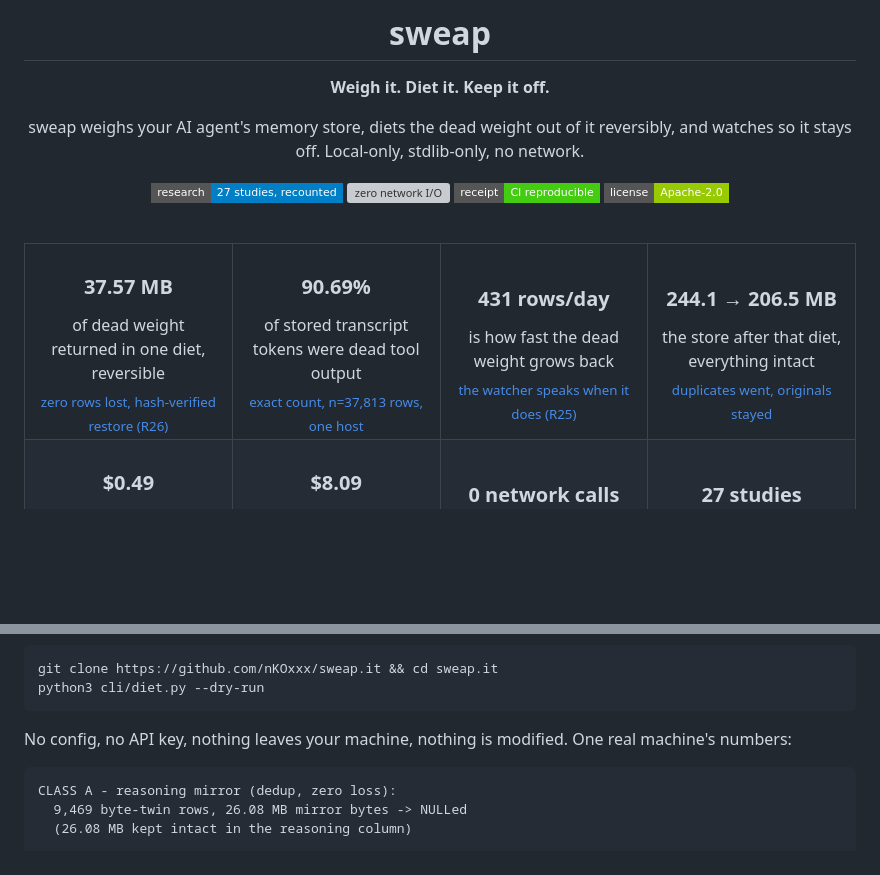
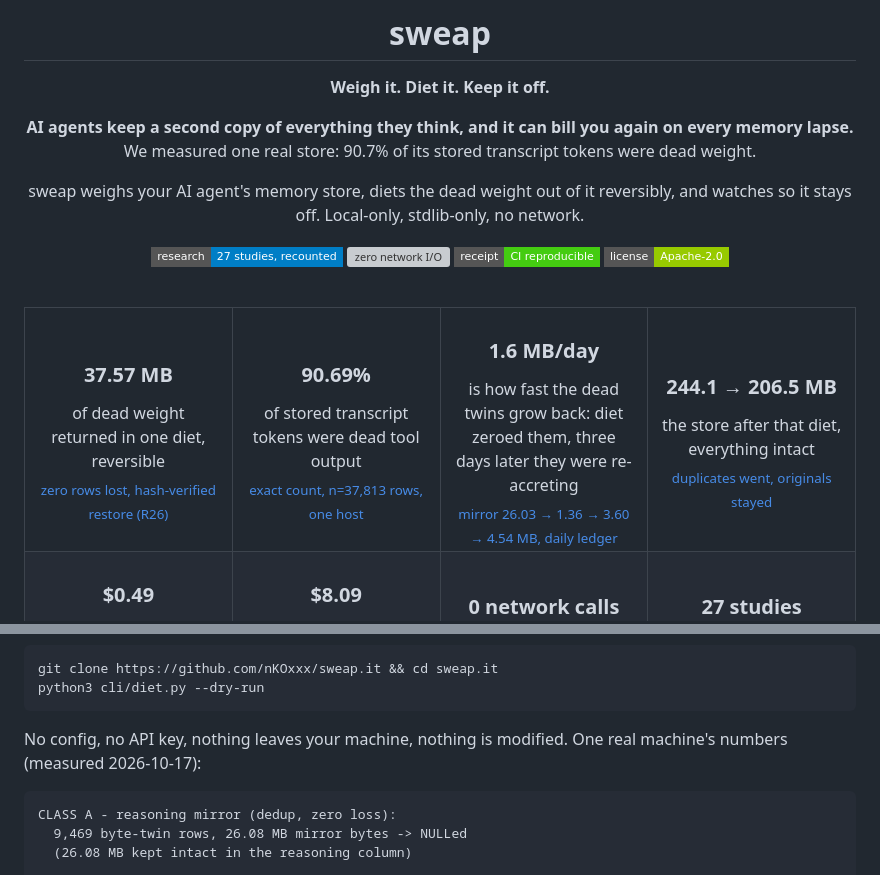
Before and after one commit to nKOxxx/sweap.it, a Markdown page: README.md, 2 parts joined by grey strips. Drawn GitHub-style; badges without logos; blank space fills up the shorter version; grey boxes are pictures that could not be loaded.

Commit message:
README banner refresh: defect-hook subheading + 90.7% lead; regrowth cell now live ledger (1.6 MB/day, 26.03->1.36->3.60->4.54 MB) replacing stale 431/day; sample block date-stamped

````diff
--- a/README.md
+++ b/README.md
@@ -5,6 +5,10 @@
 # sweap
 
 **Weigh it. Diet it. Keep it off.**
+
+**AI agents keep a second copy of everything they think, and it can bill you
+again on every memory lapse.** We measured one real store: 90.7% of its
+stored transcript tokens were dead weight.
 
 sweap weighs your AI agent's memory store, diets the dead weight out of it
 reversibly, and watches so it stays off. Local-only, stdlib-only, no network.
@@ -20,7 +24,7 @@ reversibly, and watches so it stays off. Local-only, stdlib-only, no network.
 <tr>
 <td align="center" width="25%"><h3>37.57 MB</h3>of dead weight returned in one diet, reversible<br><sub><a href="research/R26_diet_v2_receipt.md">zero rows lost, hash-verified restore (R26)</a></sub></td>
 <td align="center" width="25%"><h3>90.69%</h3>of stored transcript tokens were dead tool output<br><sub><a href="research/artifacts/tokenizer_exact_out.txt">exact count, n=37,813 rows, one host</a></sub></td>
-<td align="center" width="25%"><h3>431 rows/day</h3>is how fast the dead weight grows back<br><sub><a href="research/R25_regrowth_baseline.md">the watcher speaks when it does (R25)</a></sub></td>
+<td align="center" width="25%"><h3>1.6 MB/day</h3>is how fast the dead twins grow back: diet zeroed them, three days later they were re-accreting<br><sub><a href="research/artifacts/regrowth_daily_20261020.jsonl">mirror 26.03 &rarr; 1.36 &rarr; 3.60 &rarr; 4.54 MB, daily ledger</a></sub></td>
 <td align="center" width="25%"><h3>244.1 &rarr; 206.5 MB</h3>the store after that diet, everything intact<br><sub><a href="research/R26_diet_v2_receipt.md">duplicates went, originals stayed</a></sub></td>
 </tr>
 <tr>
@@ -54,7 +58,7 @@ python3 cli/diet.py --dry-run
 ```
 
 No config, no API key, nothing leaves your machine, nothing is modified.
-One real machine's numbers:
+One real machine's numbers (measured 2026-10-17):
 
 ```
 CLASS A - reasoning mirror (dedup, zero loss):
````
